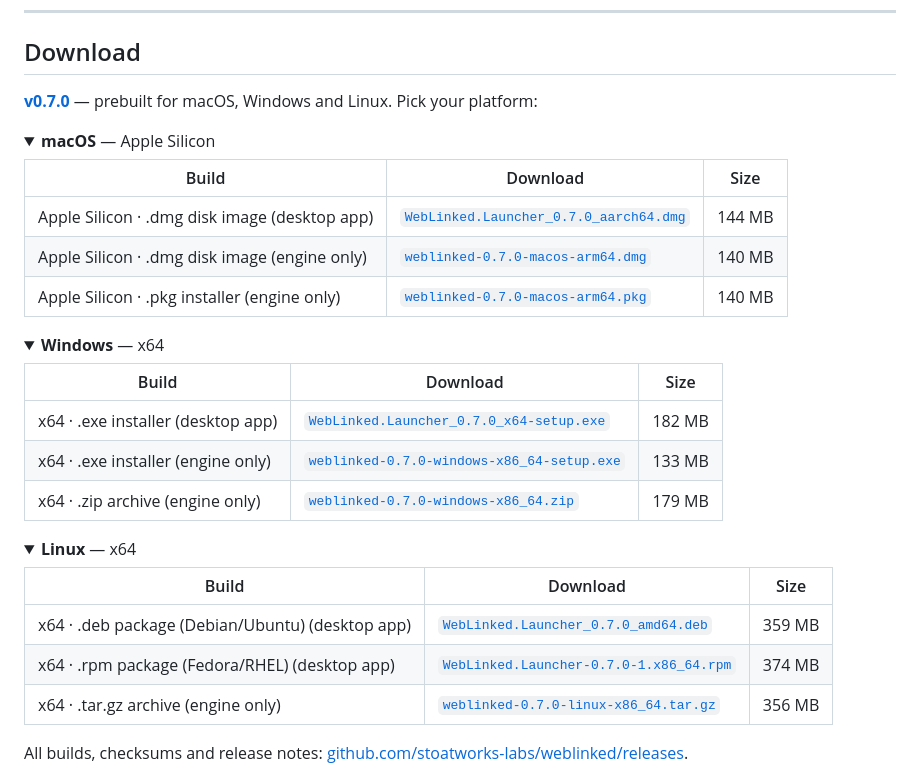
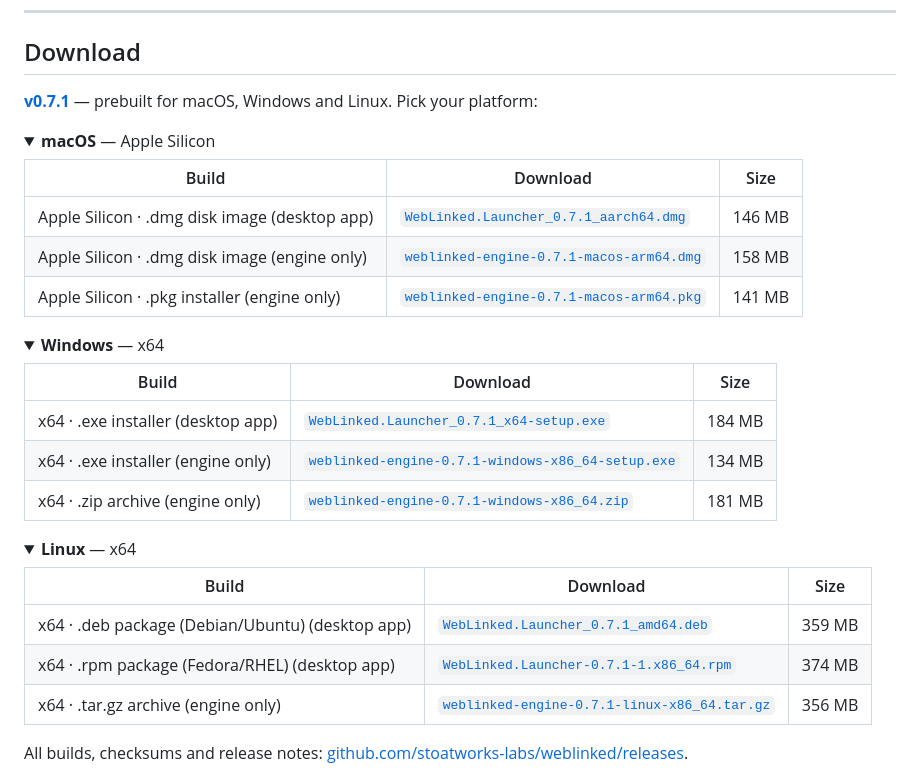
Before and after one commit to stoatworks-labs/weblinked, a Markdown page: README.md, the part around the change. Rendered like a GitHub page; folded sections open.

Commit message:
README: regenerate the download block for v0.7.1
Generated by release/gen-downloads.py, which also excluded the stray
WebLinked.Launcher_0.7.0_x64-setup.exe that CI uploaded alongside the
0.7.1 one — every link here is v0.7.1.

Co-Authored-By: Claude Opus 5 <noreply@anthropic.com>

```diff
--- a/README.md
+++ b/README.md
@@ -87,16 +87,16 @@ Regenerate all five with [`tools/screenshots.sh`](tools/screenshots.sh).
 
 ## Download
 
-**[v0.7.0](https://github.com/stoatworks-labs/weblinked/releases/tag/v0.7.0)** — prebuilt for macOS, Windows and Linux. Pick your platform:
+**[v0.7.1](https://github.com/stoatworks-labs/weblinked/releases/tag/v0.7.1)** — prebuilt for macOS, Windows and Linux. Pick your platform:
 
 <details>
 <summary><b>macOS</b> — Apple Silicon</summary>
 
 | Build | Download | Size |
 | --- | --- | --- |
-| Apple Silicon · .dmg disk image (desktop app) | [`WebLinked.Launcher_0.7.0_aarch64.dmg`](https://github.com/stoatworks-labs/weblinked/releases/download/v0.7.0/WebLinked.Launcher_0.7.0_aarch64.dmg) | 144 MB |
-| Apple Silicon · .dmg disk image (engine only) | [`weblinked-0.7.0-macos-arm64.dmg`](https://github.com/stoatworks-labs/weblinked/releases/download/v0.7.0/weblinked-0.7.0-macos-arm64.dmg) | 140 MB |
-| Apple Silicon · .pkg installer (engine only) | [`weblinked-0.7.0-macos-arm64.pkg`](https://github.com/stoatworks-labs/weblinked/releases/download/v0.7.0/weblinked-0.7.0-macos-arm64.pkg) | 140 MB |
+| Apple Silicon · .dmg disk image (desktop app) | [`WebLinked.Launcher_0.7.1_aarch64.dmg`](https://github.com/stoatworks-labs/weblinked/releases/download/v0.7.1/WebLinked.Launcher_0.7.1_aarch64.dmg) | 146 MB |
+| Apple Silicon · .dmg disk image (engine only) | [`weblinked-engine-0.7.1-macos-arm64.dmg`](https://github.com/stoatworks-labs/weblinked/releases/download/v0.7.1/weblinked-engine-0.7.1-macos-arm64.dmg) | 158 MB |
+| Apple Silicon · .pkg installer (engine only) | [`weblinked-engine-0.7.1-macos-arm64.pkg`](https://github.com/stoatworks-labs/weblinked/releases/download/v0.7.1/weblinked-engine-0.7.1-macos-arm64.pkg) | 141 MB |
 
 </details>
 
@@ -105,9 +105,9 @@ Regenerate all five with [`tools/screenshots.sh`](tools/screenshots.sh).
 
 | Build | Download | Size |
 | --- | --- | --- |
-| x64 · .exe installer (desktop app) | [`WebLinked.Launcher_0.7.0_x64-setup.exe`](https://github.com/stoatworks-labs/weblinked/releases/download/v0.7.0/WebLinked.Launcher_0.7.0_x64-setup.exe) | 182 MB |
-| x64 · .exe installer (engine only) | [`weblinked-0.7.0-windows-x86_64-setup.exe`](https://github.com/stoatworks-labs/weblinked/releases/download/v0.7.0/weblinked-0.7.0-windows-x86_64-setup.exe) | 133 MB |
-| x64 · .zip archive (engine only) | [`weblinked-0.7.0-windows-x86_64.zip`](https://github.com/stoatworks-labs/weblinked/releases/download/v0.7.0/weblinked-0.7.0-windows-x86_64.zip) | 179 MB |
+| x64 · .exe installer (desktop app) | [`WebLinked.Launcher_0.7.1_x64-setup.exe`](https://github.com/stoatworks-labs/weblinked/releases/download/v0.7.1/WebLinked.Launcher_0.7.1_x64-setup.exe) | 184 MB |
+| x64 · .exe installer (engine only) | [`weblinked-engine-0.7.1-windows-x86_64-setup.exe`](https://github.com/stoatworks-labs/weblinked/releases/download/v0.7.1/weblinked-engine-0.7.1-windows-x86_64-setup.exe) | 134 MB |
+| x64 · .zip archive (engine only) | [`weblinked-engine-0.7.1-windows-x86_64.zip`](https://github.com/stoatworks-labs/weblinked/releases/download/v0.7.1/weblinked-engine-0.7.1-windows-x86_64.zip) | 181 MB |
 
 </details>
 
@@ -116,9 +116,9 @@ Regenerate all five with [`tools/screenshots.sh`](tools/screenshots.sh).
 
 | Build | Download | Size |
 | --- | --- | --- |
-| x64 · .deb package (Debian/Ubuntu) (desktop app) | [`WebLinked.Launcher_0.7.0_amd64.deb`](https://github.com/stoatworks-labs/weblinked/releases/download/v0.7.0/WebLinked.Launcher_0.7.0_amd64.deb) | 359 MB |
-| x64 · .rpm package (Fedora/RHEL) (desktop app) | [`WebLinked.Launcher-0.7.0-1.x86_64.rpm`](https://github.com/stoatworks-labs/weblinked/releases/download/v0.7.0/WebLinked.Launcher-0.7.0-1.x86_64.rpm) | 374 MB |
-| x64 · .tar.gz archive (engine only) | [`weblinked-0.7.0-linux-x86_64.tar.gz`](https://github.com/stoatworks-labs/weblinked/releases/download/v0.7.0/weblinked-0.7.0-linux-x86_64.tar.gz) | 356 MB |
+| x64 · .deb package (Debian/Ubuntu) (desktop app) | [`WebLinked.Launcher_0.7.1_amd64.deb`](https://github.com/stoatworks-labs/weblinked/releases/download/v0.7.1/WebLinked.Launcher_0.7.1_amd64.deb) | 359 MB |
+| x64 · .rpm package (Fedora/RHEL) (desktop app) | [`WebLinked.Launcher-0.7.1-1.x86_64.rpm`](https://github.com/stoatworks-labs/weblinked/releases/download/v0.7.1/WebLinked.Launcher-0.7.1-1.x86_64.rpm) | 374 MB |
+| x64 · .tar.gz archive (engine only) | [`weblinked-engine-0.7.1-linux-x86_64.tar.gz`](https://github.com/stoatworks-labs/weblinked/releases/download/v0.7.1/weblinked-engine-0.7.1-linux-x86_64.tar.gz) | 356 MB |
 
 </details>
 
```
